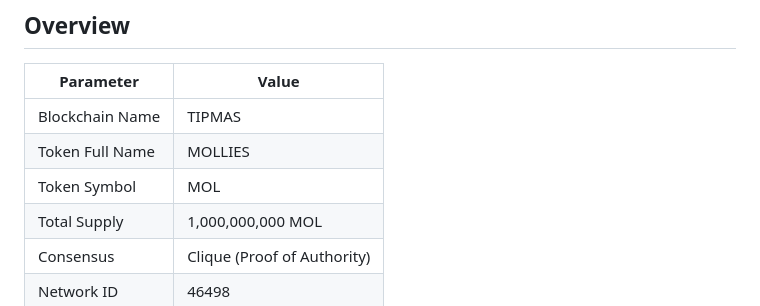
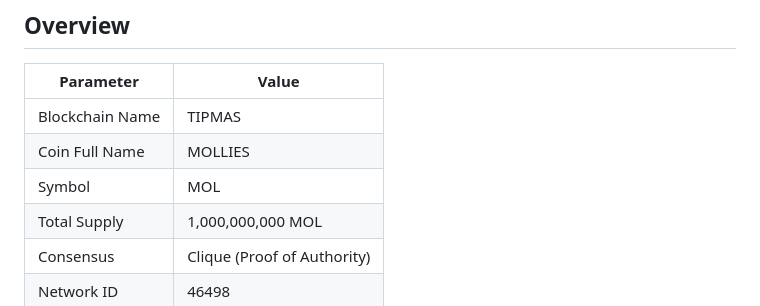
Before and after one commit to tipmasblockchain-code/TIPMAS, a Markdown page: README.md, the part around the change. Drawn GitHub-style.

```diff
--- a/README.md
+++ b/README.md
@@ -9,8 +9,8 @@
 | Parameter | Value |
 |---|---|
 | Blockchain Name | TIPMAS |
-| Token Full Name | MOLLIES |
-| Token Symbol | MOL |
+| Coin Full Name | MOLLIES |
+| Symbol | MOL |
 | Total Supply | 1,000,000,000 MOL |
 | Consensus | Clique (Proof of Authority) |
 | Network ID | 46498 |
```
